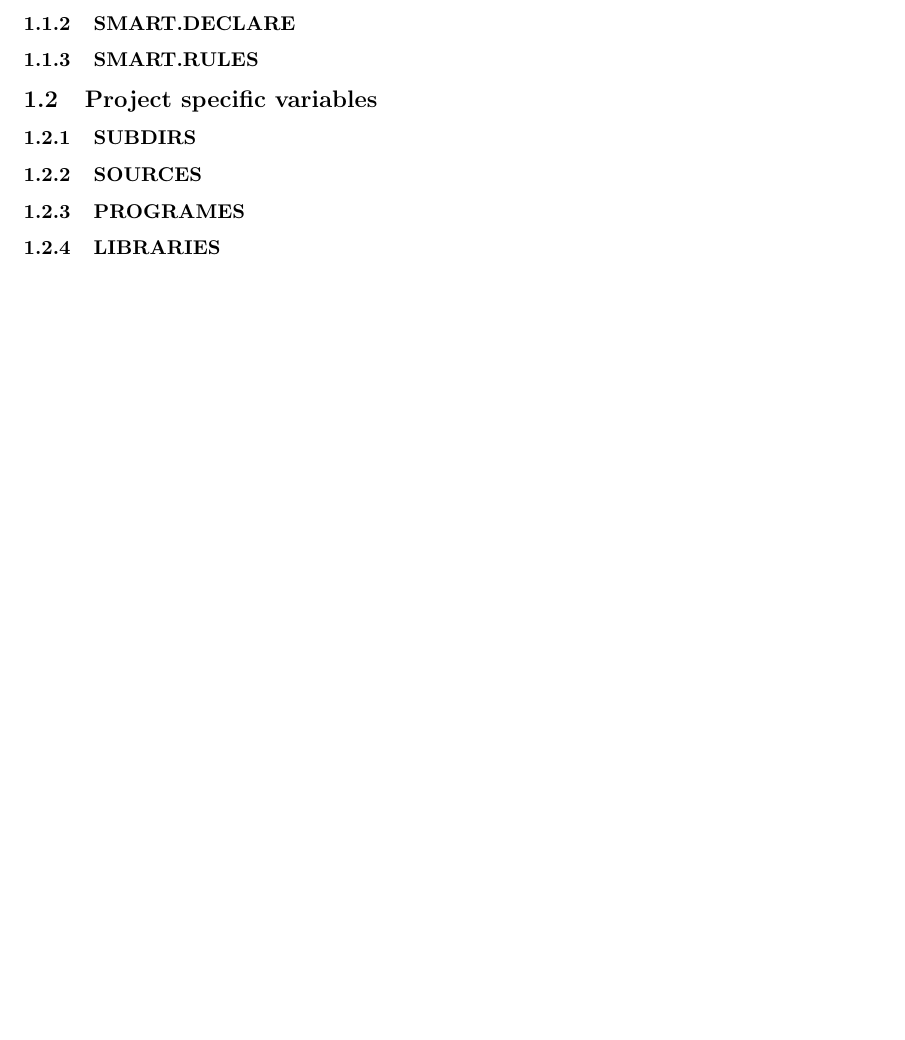
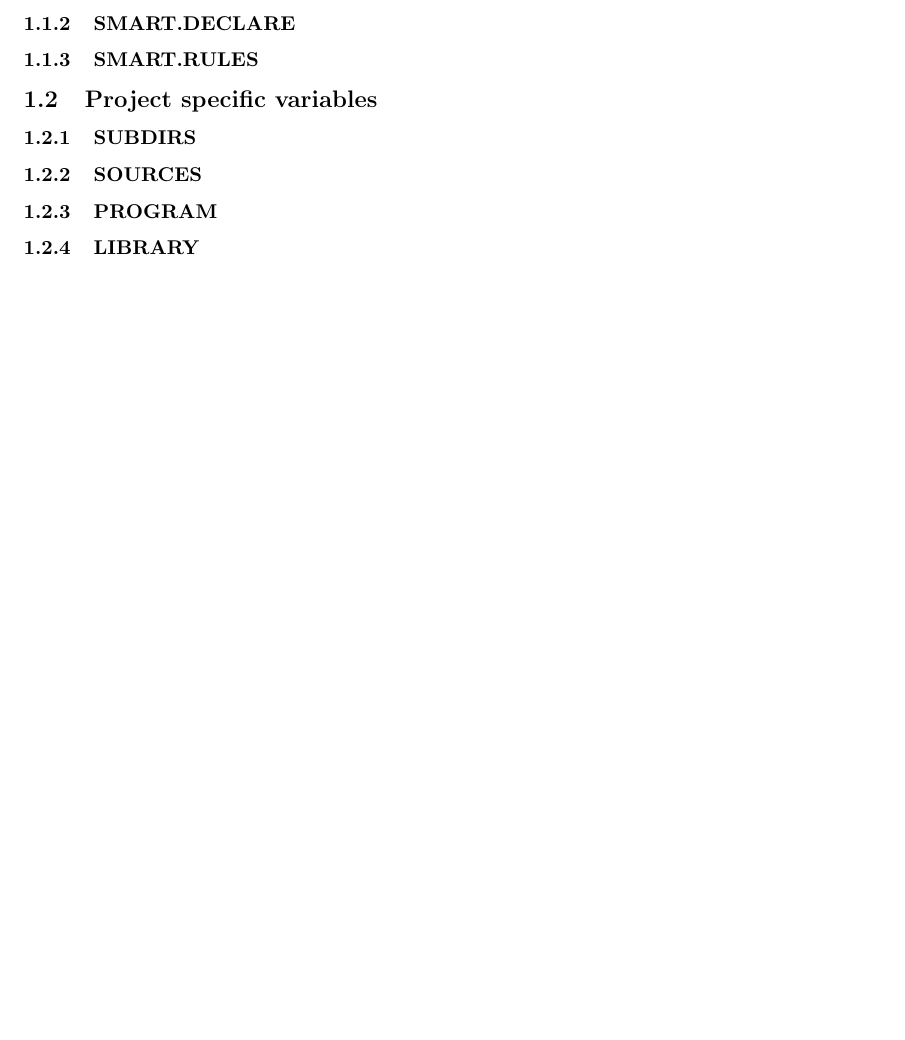
Before and after one commit to smart-make/smart, a LaTeX document (docs/main.tex, which reads docs/sec_variables.tex): part of page 2 of 2, cut so that both start at the same text. Compiled offline with pdfLaTeX.

Commit message:
use names LIBRARY, PROGRAM instead

```diff
--- a/docs/sec_variables.tex
+++ b/docs/sec_variables.tex
@@ -5,5 +5,5 @@
 \subsection{Project specific variables}
 \subsubsection{SUBDIRS}
 \subsubsection{SOURCES}
-\subsubsection{PROGRAMES}
-\subsubsection{LIBRARIES}
+\subsubsection{PROGRAM}
+\subsubsection{LIBRARY}
```
Also changed, not shown: README.md, 5 other files.
